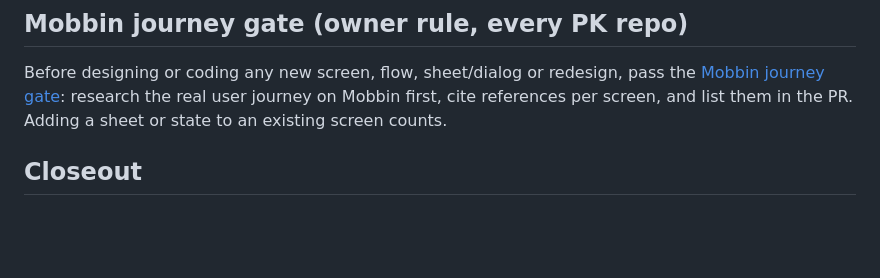
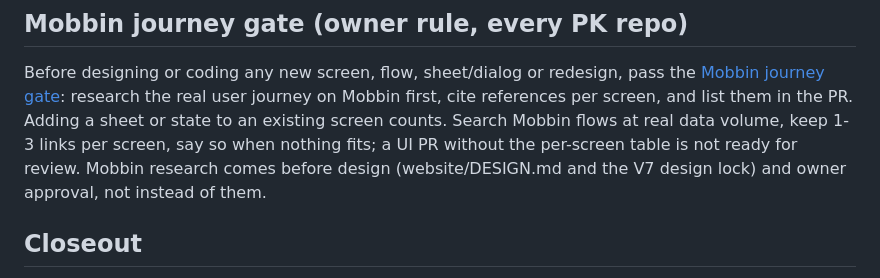
Before and after one commit to deucetrk/pk-hub, a Markdown page: AGENTS.md, the part around the change. GitHub-like rendering; blank space fills up the shorter version.

Commit message:
Spell out the Mobbin gate details and keep design approval before code
Review follow-up: flows at real data volume, 1-3 links per screen, say so
when nothing fits, and a UI PR without the table is not ready.

Co-Authored-By: Claude Opus 5.5 <noreply@anthropic.com>
Claude-Session: https://claude.ai/code/session_01XZr5tKJv8HArXXbcFPJKKs

```diff
--- a/AGENTS.md
+++ b/AGENTS.md
@@ -37,6 +37,10 @@ Before designing or coding any new screen, flow, sheet/dialog or redesign, pass
 [Mobbin journey gate](https://github.com/deucetrk/PK-Commerce/blob/main/docs/agent/skills/ui-work/SKILL.md#mobbin-journey-gate): research the real user journey on Mobbin first, cite
 references per screen, and list them in the PR. Adding a sheet or state to an existing screen
 counts.
+Search Mobbin flows at real data volume, keep 1-3 links per screen, say so when nothing fits;
+a UI PR without the per-screen table is not ready for review.
+Mobbin research comes before design (website/DESIGN.md and the V7 design lock) and owner approval,
+not instead of them.
 
 ## Closeout
 
```
